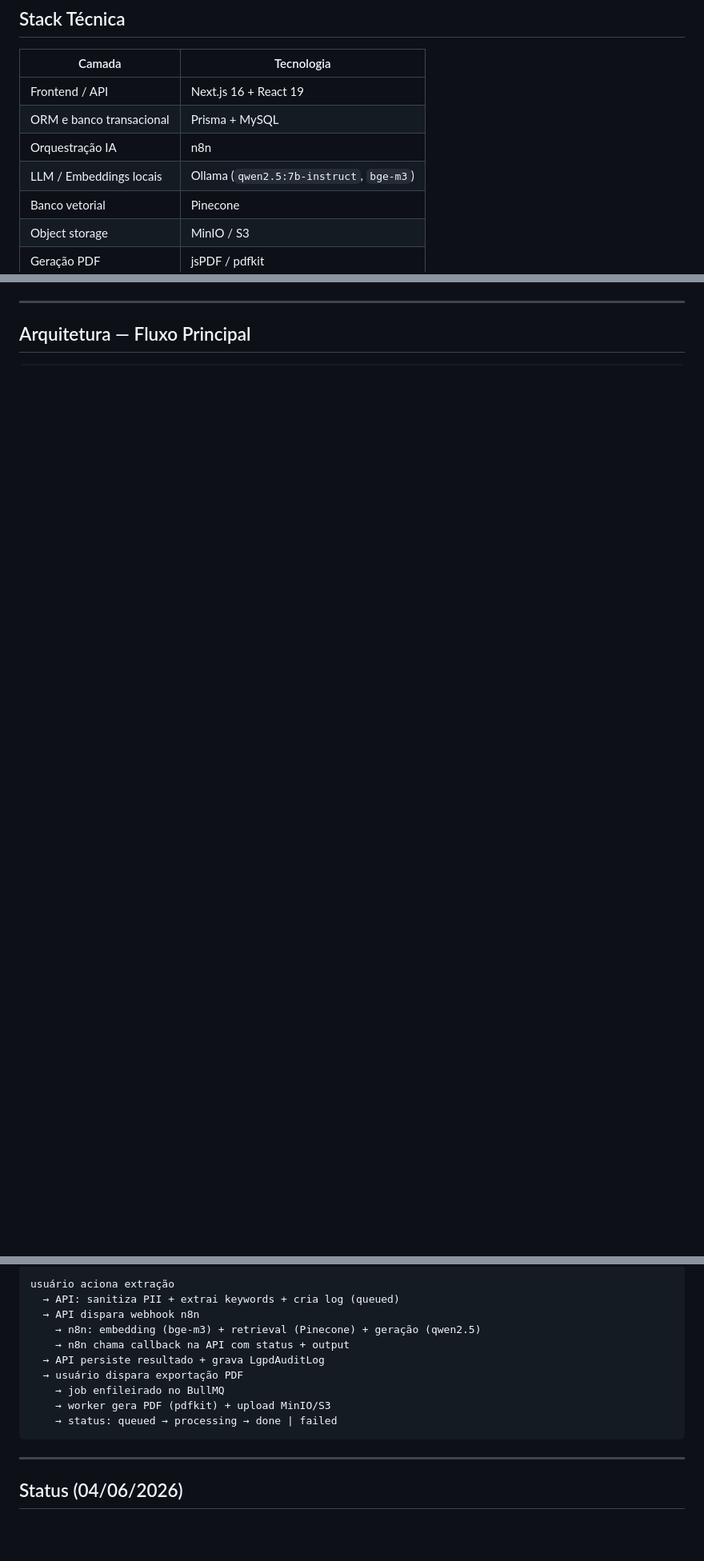
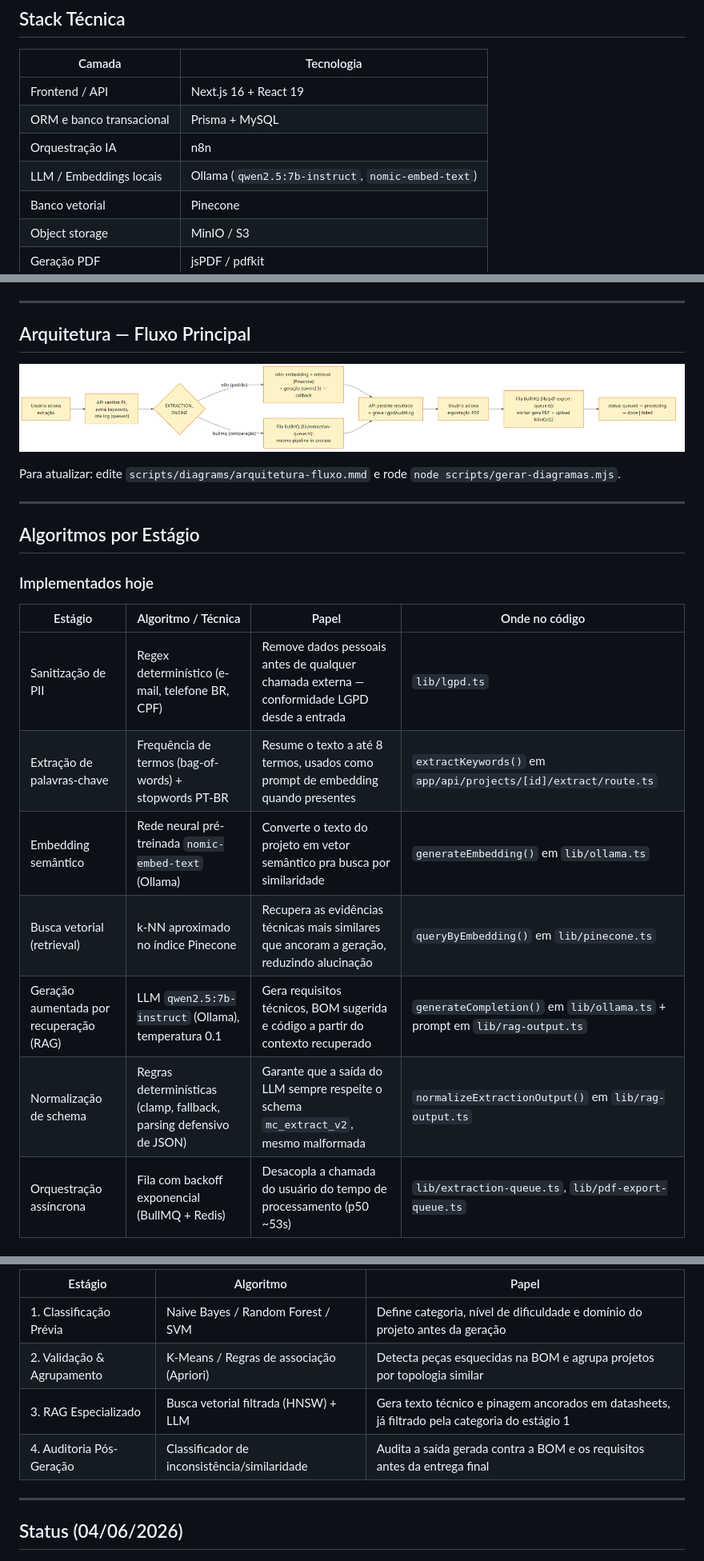
Before and after one commit to Froesv85/Master-Labs, a Markdown page: README.md, 3 parts joined by grey strips. Shown at 80% size. Drawn GitHub-style; pictures changed too: assets/diagrams/arquitetura-fluxo.png (added); blank space fills up the shorter version.

````diff
--- a/README.md
+++ b/README.md
@@ -113,7 +113,7 @@ SINGH, A.; KUMAR, P. Agentic RAG: Orchestrating Autonomous Generative Agents for
 | Frontend / API | Next.js 16 + React 19 |
 | ORM e banco transacional | Prisma + MySQL |
 | Orquestração IA | n8n |
-| LLM / Embeddings locais | Ollama (`qwen2.5:7b-instruct`, `bge-m3`) |
+| LLM / Embeddings locais | Ollama (`qwen2.5:7b-instruct`, `nomic-embed-text`) |
 | Banco vetorial | Pinecone |
 | Object storage | MinIO / S3 |
 | Geração PDF | jsPDF / pdfkit |
@@ -164,3 +133,23 @@ graph TB
 
 ## Arquitetura — Fluxo Principal
 
+<p align="center"><img src="assets/diagrams/arquitetura-fluxo.png" alt="Fluxo de extração e exportação: sanitização, motor n8n/BullMQ, persistência, exportação PDF" width="100%" /></p>
+
+Para atualizar: edite `scripts/diagrams/arquitetura-fluxo.mmd` e rode `node scripts/gerar-diagramas.mjs`.
+
+---
+
+## Algoritmos por Estágio
+
+### Implementados hoje
+
+| Estágio | Algoritmo / Técnica | Papel | Onde no código |
+|---|---|---|---|
+| Sanitização de PII | Regex determinístico (e-mail, telefone BR, CPF) | Remove dados pessoais antes de qualquer chamada externa — conformidade LGPD desde a entrada | `lib/lgpd.ts` |
+| Extração de palavras-chave | Frequência de termos (bag-of-words) + stopwords PT-BR | Resume o texto a até 8 termos, usados como prompt de embedding quando presentes | `extractKeywords()` em `app/api/projects/[id]/extract/route.ts` |
+| Embedding semântico | Rede neural pré-treinada `nomic-embed-text` (Ollama) | Converte o texto do projeto em vetor semântico pra busca por similaridade | `generateEmbedding()` em `lib/ollama.ts` |
+| Busca vetorial (retrieval) | k-NN aproximado no índice Pinecone | Recupera as evidências técnicas mais similares que ancoram a geração, reduzindo alucinação | `queryByEmbedding()` em `lib/pinecone.ts` |
+| Geração aumentada por recuperação (RAG) | LLM `qwen2.5:7b-instruct` (Ollama), temperatura 0.1 | Gera requisitos técnicos, BOM sugerida e código a partir do contexto recuperado | `generateCompletion()` em `lib/ollama.ts` + prompt em `lib/rag-output.ts` |
+| Normalização de schema | Regras determinísticas (clamp, fallback, parsing defensivo de JSON) | Garante que a saída do LLM sempre respeite o schema `mc_extract_v2`, mesmo malformada | `normalizeExtractionOutput()` em `lib/rag-output.ts` |
+| Orquestração assíncrona | Fila com backoff exponencial (BullMQ + Redis) | Desacopla a chamada do usuário do tempo de processamento (p50 ~53s) | `lib/extraction-queue.ts`, `lib/pdf-export-queue.ts` |
+
@@ -167,15 +167,11 @@ graph TB
 ```
-usuário aciona extração
-  → API: sanitiza PII + extrai keywords + cria log (queued)
-  → API dispara webhook n8n
-    → n8n: embedding (bge-m3) + retrieval (Pinecone) + geração (qwen2.5)
-    → n8n chama callback na API com status + output
-  → API persiste resultado + grava LgpdAuditLog
-  → usuário dispara exportação PDF
-    → job enfileirado no BullMQ
-    → worker gera PDF (pdfkit) + upload MinIO/S3
-    → status: queued → processing → done | failed
-```
+
+| Estágio | Algoritmo | Papel |
+|---|---|---|
+| 1. Classificação Prévia | Naive Bayes / Random Forest / SVM | Define categoria, nível de dificuldade e domínio do projeto antes da geração |
+| 2. Validação & Agrupamento | K-Means / Regras de associação (Apriori) | Detecta peças esquecidas na BOM e agrupa projetos por topologia similar |
+| 3. RAG Especializado | Busca vetorial filtrada (HNSW) + LLM | Gera texto técnico e pinagem ancorados em datasheets, já filtrado pela categoria do estágio 1 |
+| 4. Auditoria Pós-Geração | Classificador de inconsistência/similaridade | Audita a saída gerada contra a BOM e os requisitos antes da entrega final |
 
 ---
 
````
Also changed, not shown: other parts of README.md (+16 -35 lines), assets/diagrams/stack.png (added).
